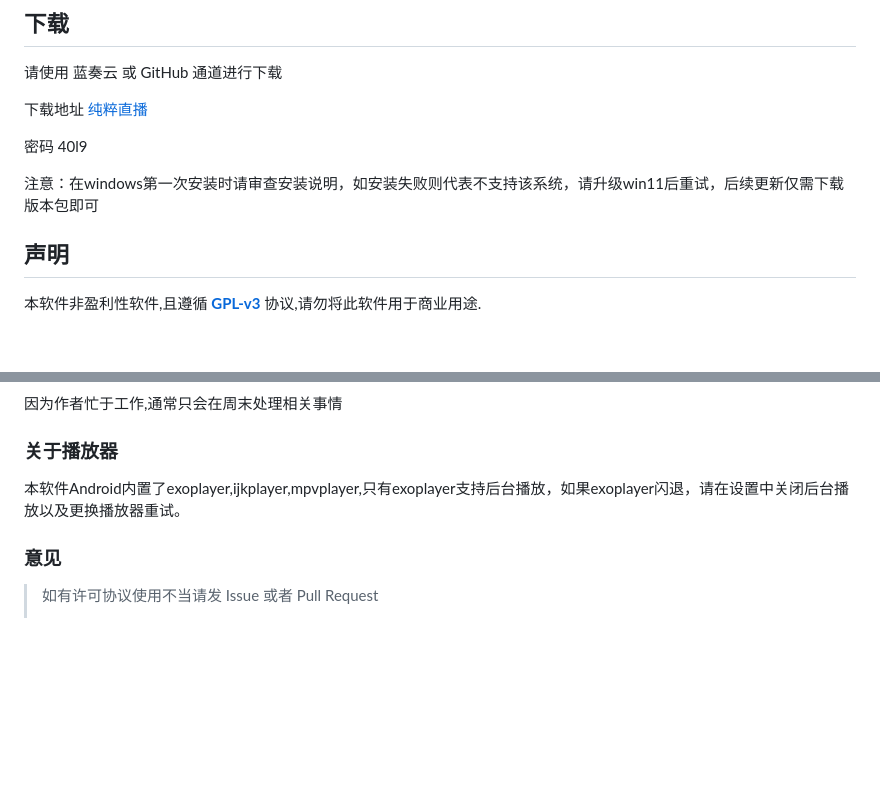
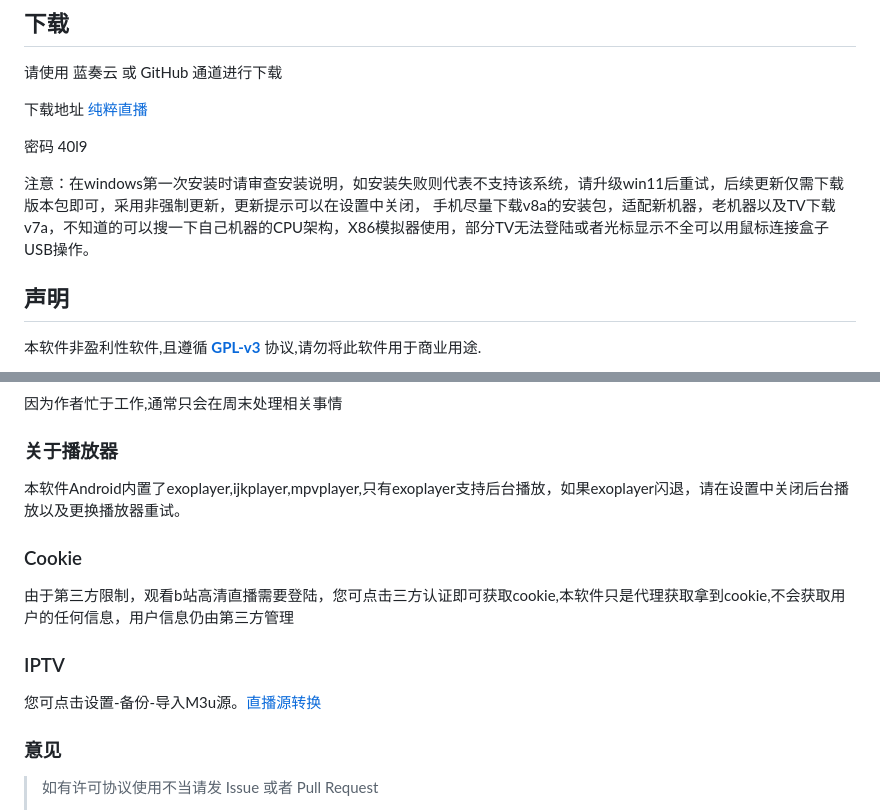
Before and after one commit to viva749/pure_live-1, a Markdown page: README.md, 2 parts joined by grey strips. Rendered like a GitHub page; blank space fills up the shorter version.

```diff
--- a/README.md
+++ b/README.md
@@ -44,7 +44,8 @@
 
 密码 40l9
 
-注意：在windows第一次安装时请审查安装说明，如安装失败则代表不支持该系统，请升级win11后重试，后续更新仅需下载版本包即可
+注意：在windows第一次安装时请审查安装说明，如安装失败则代表不支持该系统，请升级win11后重试，后续更新仅需下载版本包即可，采用非强制更新，更新提示可以在设置中关闭，
+手机尽量下载v8a的安装包，适配新机器，老机器以及TV下载v7a，不知道的可以搜一下自己机器的CPU架构，X86模拟器使用，部分TV无法登陆或者光标显示不全可以用鼠标连接盒子USB操作。
 
 ## 声明
 
@@ -71,6 +72,13 @@
 
 本软件Android内置了exoplayer,ijkplayer,mpvplayer,只有exoplayer支持后台播放，如果exoplayer闪退，请在设置中关闭后台播放以及更换播放器重试。
 
+### Cookie
+
+由于第三方限制，观看b站高清直播需要登陆，您可点击三方认证即可获取cookie,本软件只是代理获取拿到cookie,不会获取用户的任何信息，用户信息仍由第三方管理
+
+### IPTV
+您可点击设置-备份-导入M3u源。[直播源转换](https://guihet.com/tvlistconvert.html)
+
 ### 意见
 
 
```
